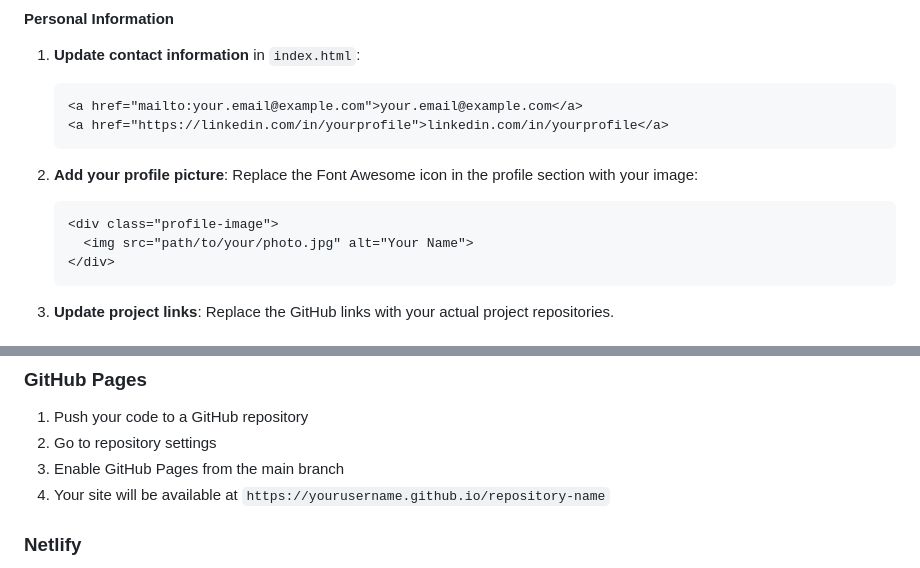
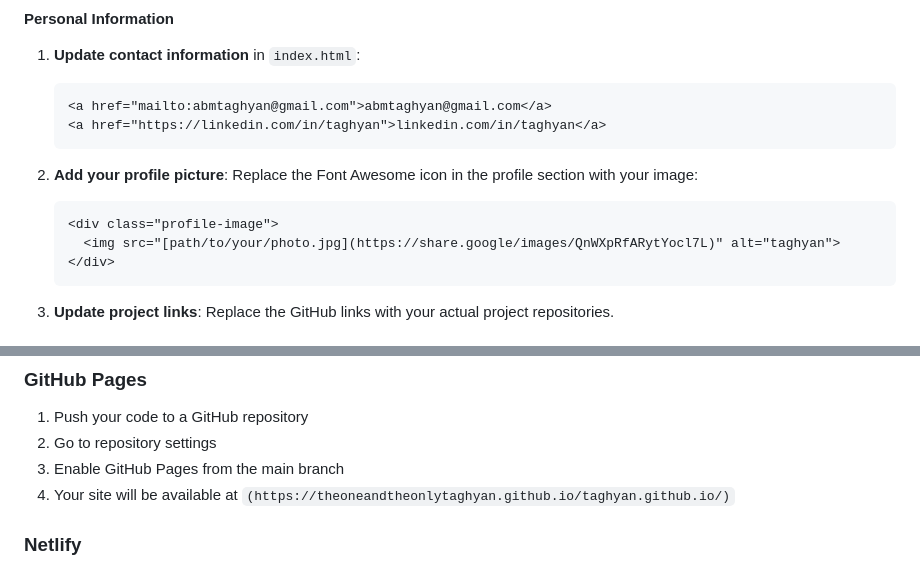
Before and after one commit to theoneandtheonlytaghyan/taghyan.github.io, a Markdown page: README.md, 2 parts joined by grey strips. Rendered like a GitHub page.

````diff
--- a/README.md
+++ b/README.md
@@ -55,15 +55,15 @@ portfolio/
 #### Personal Information
 1. **Update contact information** in `index.html`:
    ```html
-   <a href="mailto:your.email@example.com">your.email@example.com</a>
-   <a href="https://linkedin.com/in/yourprofile">linkedin.com/in/yourprofile</a>
+   <a href="mailto:abmtaghyan@gmail.com">abmtaghyan@gmail.com</a>
+   <a href="https://linkedin.com/in/taghyan">linkedin.com/in/taghyan</a>
    ```
 
 2. **Add your profile picture**:
    Replace the Font Awesome icon in the profile section with your image:
    ```html
    <div class="profile-image">
-     <img src="path/to/your/photo.jpg" alt="Your Name">
+     <img src="[path/to/your/photo.jpg](https://share.google/images/QnWXpRfARytYocl7L)" alt="taghyan">
    </div>
    ```
 
@@ -123,7 +123,7 @@ The website is fully responsive with breakpoints for:
 1. Push your code to a GitHub repository
 2. Go to repository settings
 3. Enable GitHub Pages from the main branch
-4. Your site will be available at `https://yourusername.github.io/repository-name`
+4. Your site will be available at `(https://theoneandtheonlytaghyan.github.io/taghyan.github.io/)`
 
 ### Netlify
 1. Connect your GitHub repository to Netlify
````
